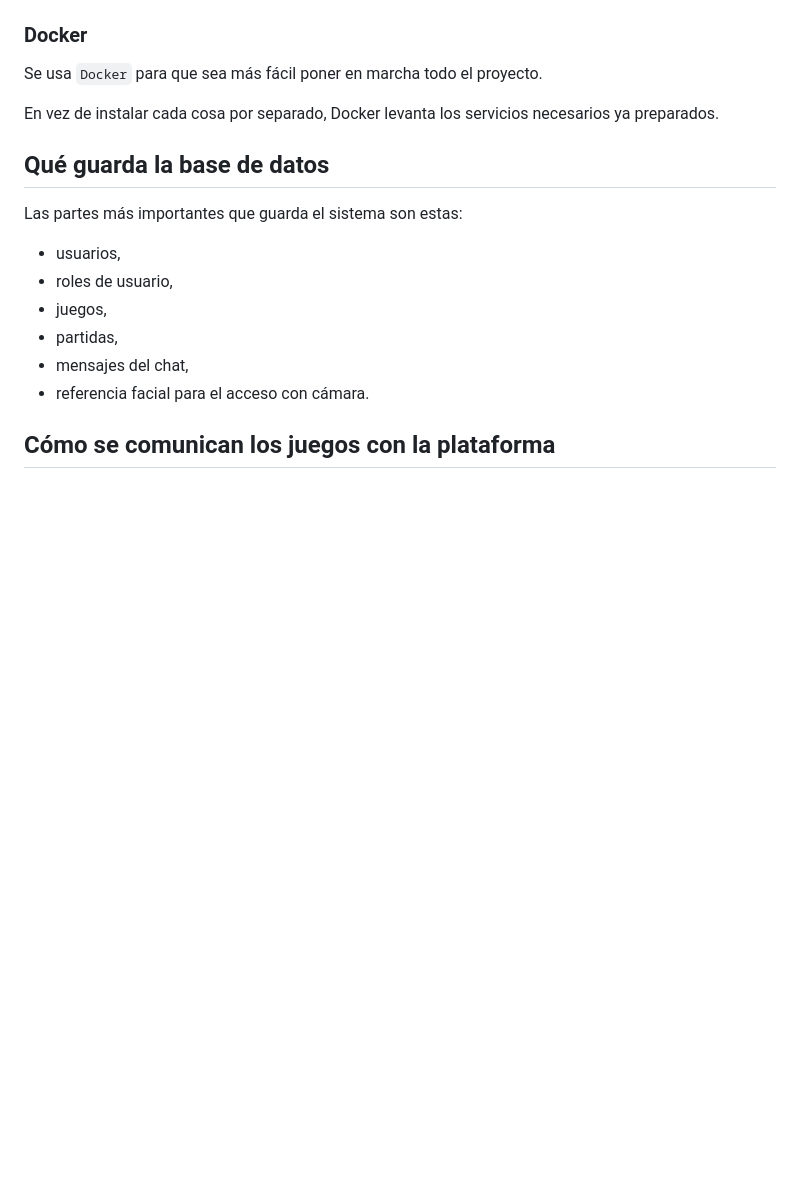
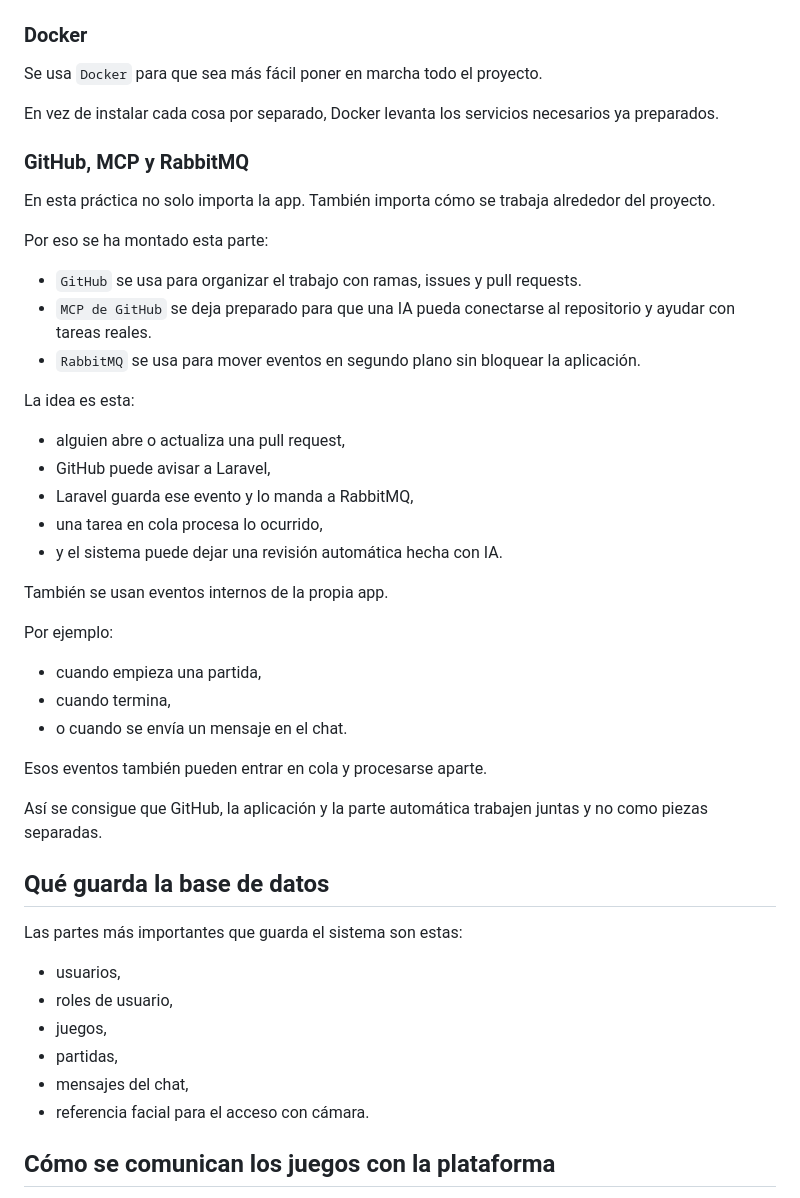
Before and after one commit to anaskha7/JuegosLaravel, a Markdown page: README.md, the part around the change. Rendered like a GitHub page; blank space fills up the shorter version.

Commit message:
Document GitHub and RabbitMQ workflow

```diff
--- a/README.md
+++ b/README.md
@@ -204,6 +204,37 @@ Se usa `Docker` para que sea más fácil poner en marcha todo el proyecto.
 
 En vez de instalar cada cosa por separado, Docker levanta los servicios necesarios ya preparados.
 
+### GitHub, MCP y RabbitMQ
+
+En esta práctica no solo importa la app.
+También importa cómo se trabaja alrededor del proyecto.
+
+Por eso se ha montado esta parte:
+
+- `GitHub` se usa para organizar el trabajo con ramas, issues y pull requests.
+- `MCP de GitHub` se deja preparado para que una IA pueda conectarse al repositorio y ayudar con tareas reales.
+- `RabbitMQ` se usa para mover eventos en segundo plano sin bloquear la aplicación.
+
+La idea es esta:
+
+- alguien abre o actualiza una pull request,
+- GitHub puede avisar a Laravel,
+- Laravel guarda ese evento y lo manda a RabbitMQ,
+- una tarea en cola procesa lo ocurrido,
+- y el sistema puede dejar una revisión automática hecha con IA.
+
+También se usan eventos internos de la propia app.
+
+Por ejemplo:
+
+- cuando empieza una partida,
+- cuando termina,
+- o cuando se envía un mensaje en el chat.
+
+Esos eventos también pueden entrar en cola y procesarse aparte.
+
+Así se consigue que GitHub, la aplicación y la parte automática trabajen juntas y no como piezas separadas.
+
 ## Qué guarda la base de datos
 
 Las partes más importantes que guarda el sistema son estas:
```
